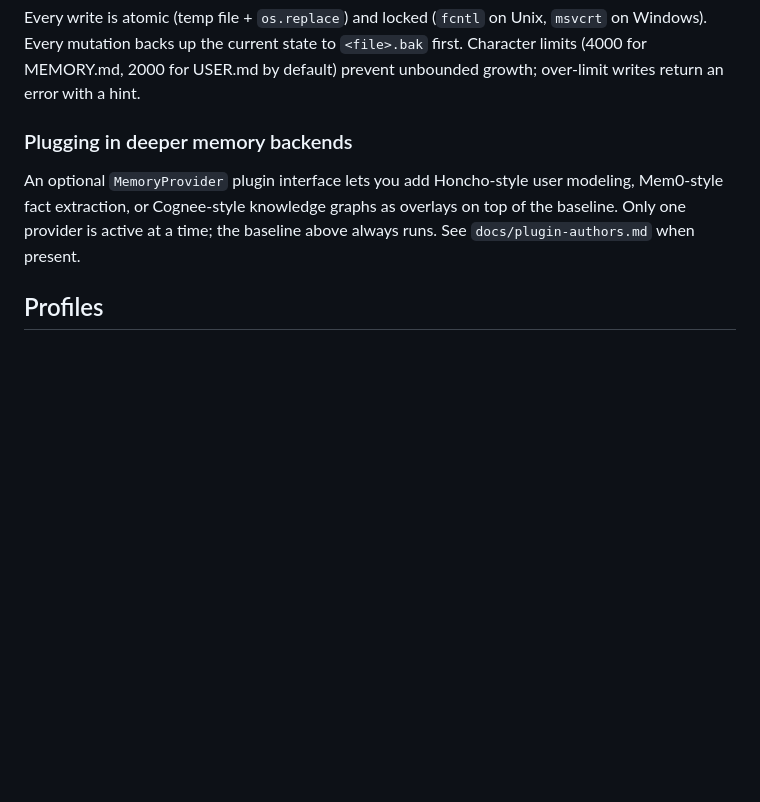
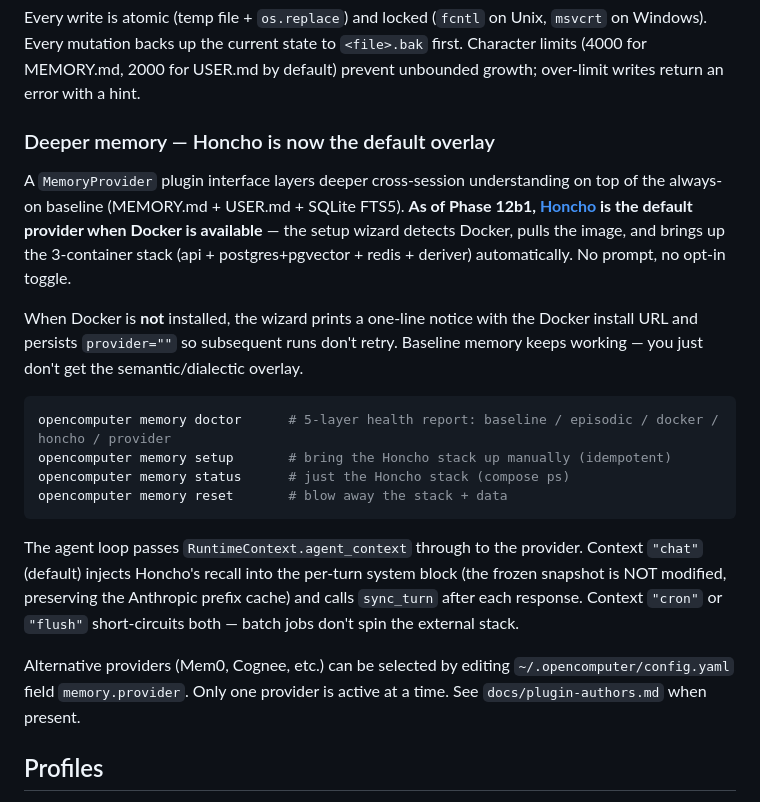
Before and after one commit to sakshamzip2-sys/opencomputer, a Markdown page: OpenComputer/README.md, the part around the change. GitHub-like rendering; blank space fills up the shorter version.

Commit message:
docs: A8 — Honcho-as-default Memory section + CHANGELOG Unreleased entry
Rewrites README §"Plugging in deeper memory backends" to reflect the new
shape: Honcho is the default overlay when Docker is present; baseline
stays on unconditionally; graceful one-line install-notice when Docker
is absent. Adds the new memory doctor/setup/status/reset CLI surface.

CHANGELOG Unreleased gains a Phase 12b1 block listing A1–A7 additions
(agent_context field, three-mode provider, ensure_started, enabled_by_default
manifest field, memory doctor subcommand, bridge wiring into AgentLoop).

Docs-only. No code, no tests.

Co-Authored-By: Claude Sonnet 4.6 <noreply@anthropic.com>

````diff
--- a/OpenComputer/README.md
+++ b/OpenComputer/README.md
@@ -127,9 +127,22 @@ opencomputer memory restore            # promote .bak back to live
 
 Every write is atomic (temp file + `os.replace`) and locked (`fcntl` on Unix, `msvcrt` on Windows). Every mutation backs up the current state to `<file>.bak` first. Character limits (4000 for MEMORY.md, 2000 for USER.md by default) prevent unbounded growth; over-limit writes return an error with a hint.
 
-### Plugging in deeper memory backends
+### Deeper memory — Honcho is now the default overlay
 
-An optional `MemoryProvider` plugin interface lets you add Honcho-style user modeling, Mem0-style fact extraction, or Cognee-style knowledge graphs as overlays on top of the baseline. Only one provider is active at a time; the baseline above always runs. See `docs/plugin-authors.md` when present.
+A `MemoryProvider` plugin interface layers deeper cross-session understanding on top of the always-on baseline (MEMORY.md + USER.md + SQLite FTS5). **As of Phase 12b1, [Honcho](https://github.com/plastic-labs/honcho) is the default provider when Docker is available** — the setup wizard detects Docker, pulls the image, and brings up the 3-container stack (api + postgres+pgvector + redis + deriver) automatically. No prompt, no opt-in toggle.
+
+When Docker is **not** installed, the wizard prints a one-line notice with the Docker install URL and persists `provider=""` so subsequent runs don't retry. Baseline memory keeps working — you just don't get the semantic/dialectic overlay.
+
+```bash
+opencomputer memory doctor      # 5-layer health report: baseline / episodic / docker / honcho / provider
+opencomputer memory setup       # bring the Honcho stack up manually (idempotent)
+opencomputer memory status      # just the Honcho stack (compose ps)
+opencomputer memory reset       # blow away the stack + data
+```
+
+The agent loop passes `RuntimeContext.agent_context` through to the provider. Context `"chat"` (default) injects Honcho's recall into the per-turn system block (the frozen snapshot is NOT modified, preserving the Anthropic prefix cache) and calls `sync_turn` after each response. Context `"cron"` or `"flush"` short-circuits both — batch jobs don't spin the external stack.
+
+Alternative providers (Mem0, Cognee, etc.) can be selected by editing `~/.opencomputer/config.yaml` field `memory.provider`. Only one provider is active at a time. See `docs/plugin-authors.md` when present.
 
 ## Profiles
 
````
Also changed, not shown: OpenComputer/CHANGELOG.md (+10 -0 lines).
